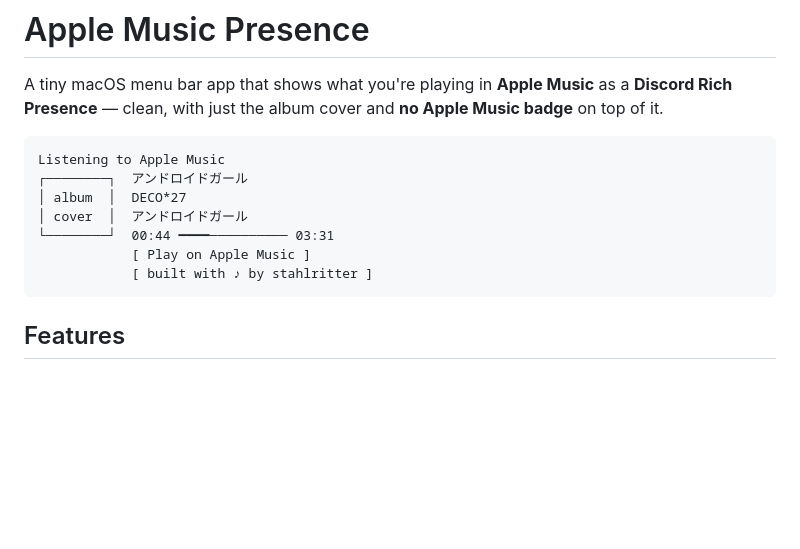
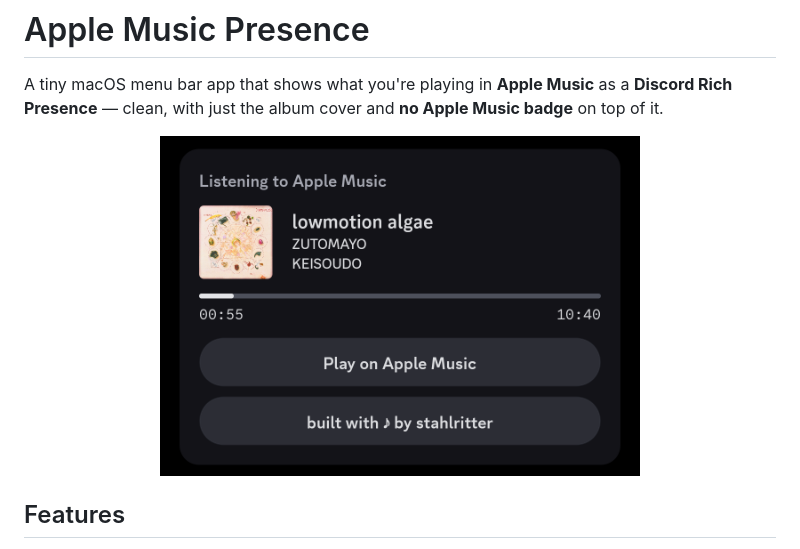
Before and after one commit to mfhanif14/apple-music-presence, a Markdown page: README.md, the part around one of its changes. GitHub-like rendering; pictures changed too: docs/presence.png (added); blank space fills up the shorter version.

Commit message:
Add screenshots to README

````diff
--- a/README.md
+++ b/README.md
@@ -2,15 +2,9 @@
 
 A tiny macOS menu bar app that shows what you're playing in **Apple Music** as a **Discord Rich Presence** — clean, with just the album cover and **no Apple Music badge** on top of it.
 
-```
-Listening to Apple Music
-┌────────┐  アンドロイドガール
-│ album  │  DECO*27
-│ cover  │  アンドロイドガール
-└────────┘  00:44 ━━━━────────── 03:31
-            [ Play on Apple Music ]
-            [ built with ♪ by stahlritter ]
-```
+<p align="center">
+  <img src="docs/presence.png" alt="Discord profile showing the Apple Music presence card" width="480">
+</p>
 
 ## Features
 
````
Also changed, not shown: other parts of README.md (+4 -0 lines), docs/menu.png (added).
